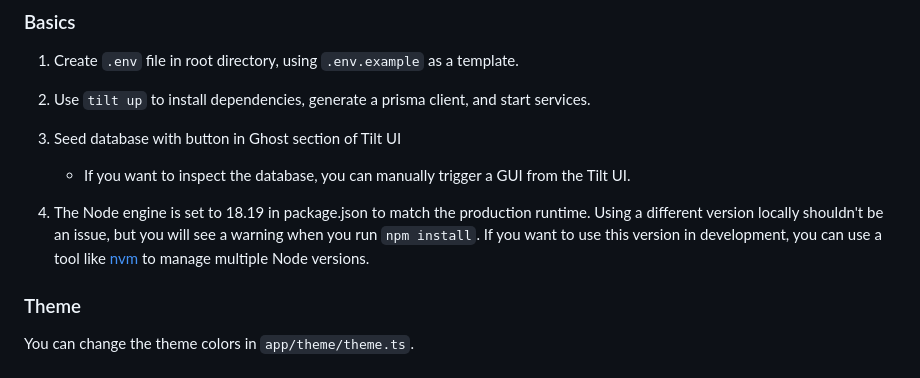
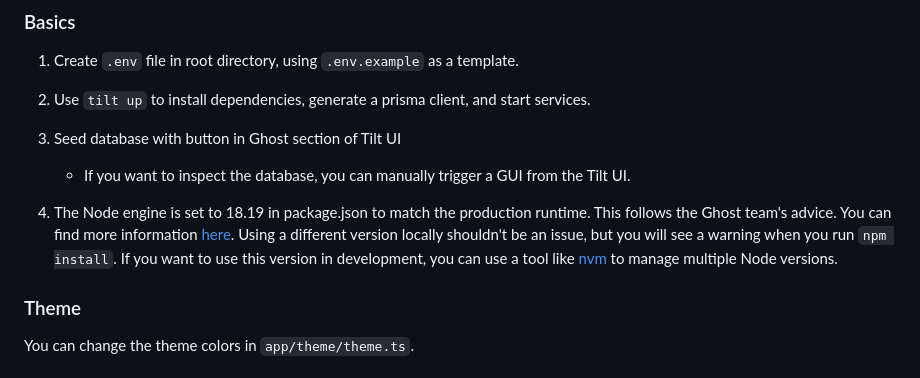
Before and after one commit to mikan-laboratory/ghost-remix, a Markdown page: README.md, the part around the change. Rendered like a GitHub page.

Commit message:
main: README

```diff
--- a/README.md
+++ b/README.md
@@ -46,7 +46,7 @@ Don't worry about the $35 a month price tag, immediately after signing up for th
 
    - If you want to inspect the database, you can manually trigger a GUI from the Tilt UI.
 
-4. The Node engine is set to 18.19 in package.json to match the production runtime. Using a different version locally shouldn't be an issue, but you will see a warning when you run `npm install`. If you want to use this version in development, you can use a tool like [nvm](https://github.com/nvm-sh/nvm?tab=readme-ov-file#install--update-script) to manage multiple Node versions.
+4. The Node engine is set to 18.19 in package.json to match the production runtime. This follows the Ghost team's advice. You can find more information [here](https://ghost.org/docs/faq/node-versions/#why-follow-lts). Using a different version locally shouldn't be an issue, but you will see a warning when you run `npm install`. If you want to use this version in development, you can use a tool like [nvm](https://github.com/nvm-sh/nvm?tab=readme-ov-file#install--update-script) to manage multiple Node versions.
 
 ### Theme
 
```
